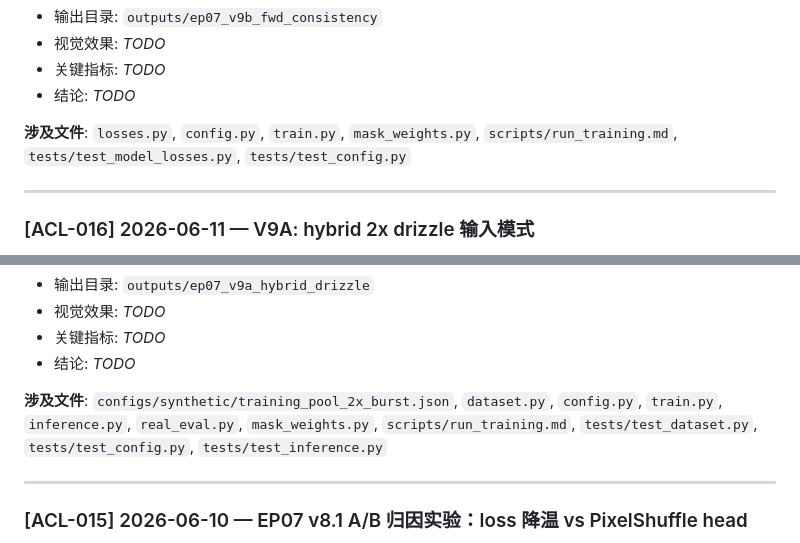
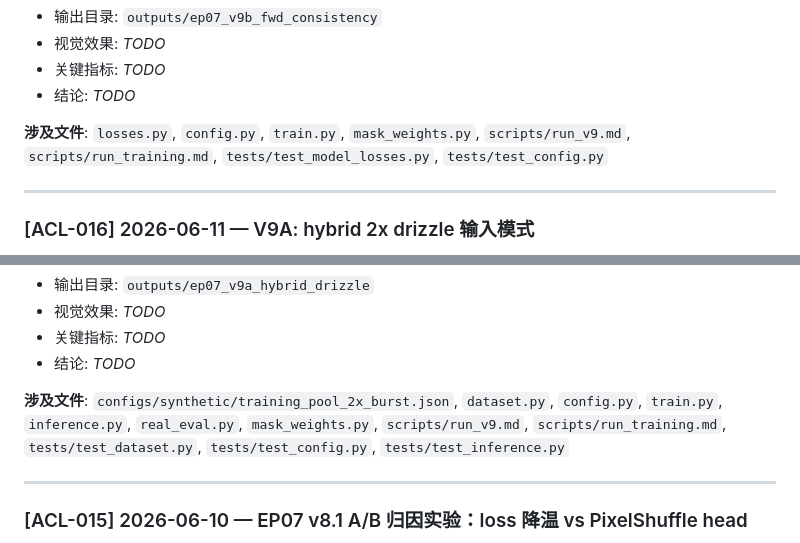
Before and after one commit to VennIntelligence/thermal_lift, a Markdown page: research_log/algorithm_changelog.md, 2 parts joined by grey strips. GitHub-like rendering.

Commit message:
docs(ep07): add canonical run_v9.md with minimal non-default CLI flags
Document V9A/V9B launch commands using only params that differ from
TrainingConfig defaults; link from run_training.md and ACL-016/017.

Co-authored-by: Cursor <cursoragent@cursor.com>

```diff
--- a/research_log/algorithm_changelog.md
+++ b/research_log/algorithm_changelog.md
@@ -34,7 +34,7 @@
 - 关键指标: _TODO_
 - 结论: _TODO_
 
-**涉及文件**: `losses.py`, `config.py`, `train.py`, `mask_weights.py`, `scripts/run_training.md`, `tests/test_model_losses.py`, `tests/test_config.py`
+**涉及文件**: `losses.py`, `config.py`, `train.py`, `mask_weights.py`, `scripts/run_v9.md`, `scripts/run_training.md`, `tests/test_model_losses.py`, `tests/test_config.py`
 
 ---
 
@@ -67,7 +67,7 @@
 - 关键指标: _TODO_
 - 结论: _TODO_
 
-**涉及文件**: `configs/synthetic/training_pool_2x_burst.json`, `dataset.py`, `config.py`, `train.py`, `inference.py`, `real_eval.py`, `mask_weights.py`, `scripts/run_training.md`, `tests/test_dataset.py`, `tests/test_config.py`, `tests/test_inference.py`
+**涉及文件**: `configs/synthetic/training_pool_2x_burst.json`, `dataset.py`, `config.py`, `train.py`, `inference.py`, `real_eval.py`, `mask_weights.py`, `scripts/run_v9.md`, `scripts/run_training.md`, `tests/test_dataset.py`, `tests/test_config.py`, `tests/test_inference.py`
 
 ---
 
```
Also changed, not shown: 2 other files.
